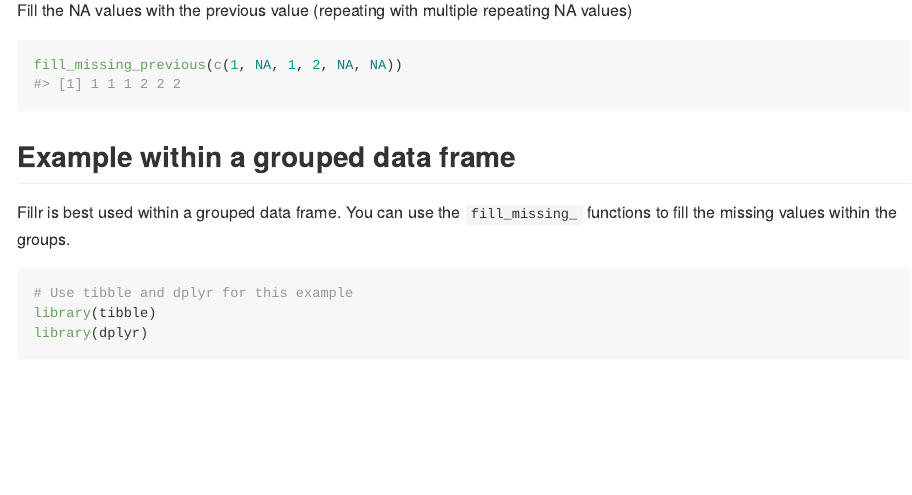
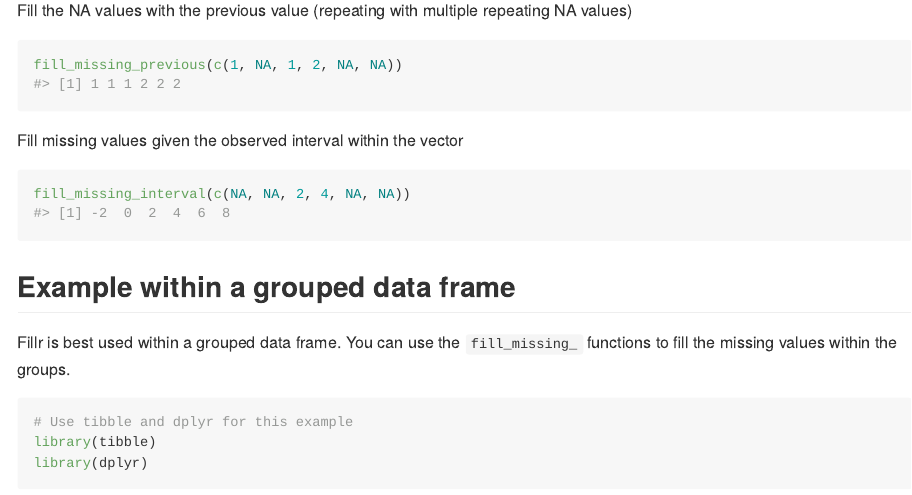
Before and after one commit to jelger12/fillr, an R Markdown document (README.Rmd): the page in a window 1100 px wide, from 950 px down. The pictures show the output file README.md that the author committed with the source, drawn offline in the style of GitHub; badge pictures from the web are left out.

````diff
--- a/README.Rmd
+++ b/README.Rmd
@@ -51,6 +51,10 @@
 ```{r example_previous}
 fill_missing_previous(c(1, NA, 1, 2, NA, NA))
 ```
+Fill missing values given the observed interval within the vector
+```{r example_interval}
+fill_missing_interval(c(NA, NA, 2, 4, NA, NA))
+```
 
 ## Example within a grouped data frame
 Fillr is best used within a grouped data frame. You can use the `fill_missing_` functions to fill the missing values within the groups.
````
Also changed, not shown: README.md, 1 other file.
